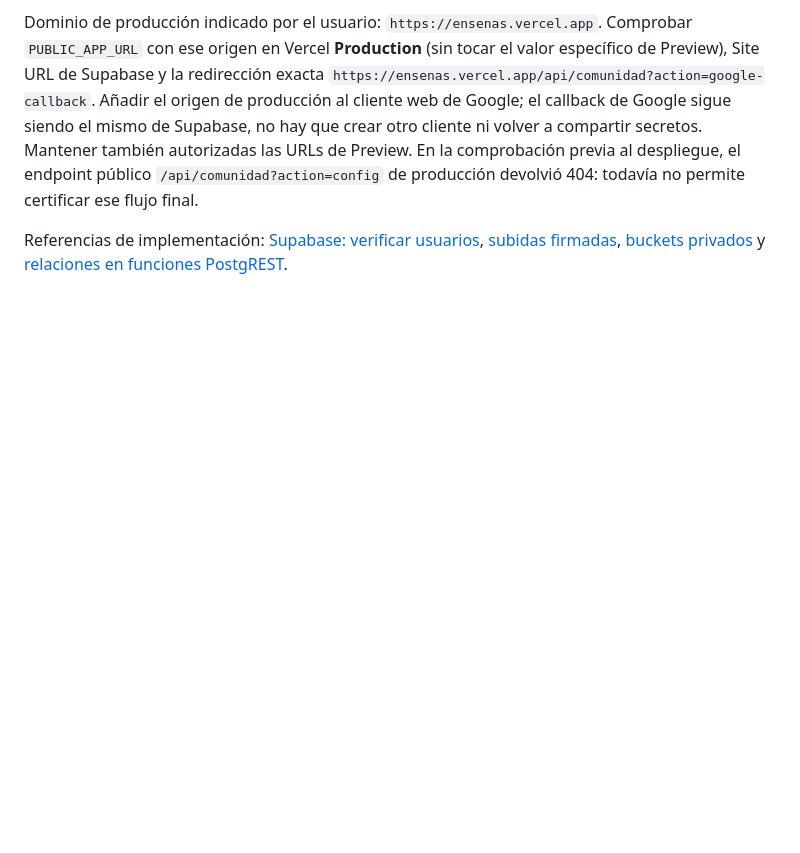
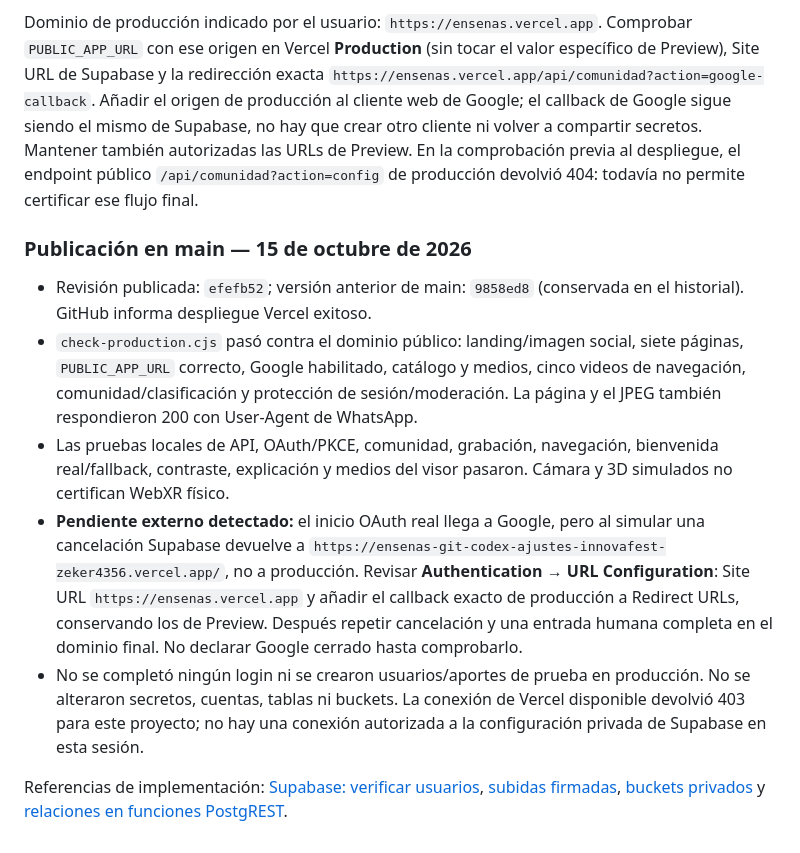
Before and after one commit to ZEKER4356/ensenas, a Markdown page: GUIA_COMUNIDAD_LSC.md, the part around the change. Rendered like a GitHub page; blank space fills up the shorter version.

Commit message:
docs: record production checks and pending auth redirect

```diff
--- a/GUIA_COMUNIDAD_LSC.md
+++ b/GUIA_COMUNIDAD_LSC.md
@@ -139,4 +139,12 @@ El usuario ejecutó la migración y comprobó en Preview el acceso con Google, l
 
 Dominio de producción indicado por el usuario: `https://ensenas.vercel.app`. Comprobar `PUBLIC_APP_URL` con ese origen en Vercel **Production** (sin tocar el valor específico de Preview), Site URL de Supabase y la redirección exacta `https://ensenas.vercel.app/api/comunidad?action=google-callback`. Añadir el origen de producción al cliente web de Google; el callback de Google sigue siendo el mismo de Supabase, no hay que crear otro cliente ni volver a compartir secretos. Mantener también autorizadas las URLs de Preview. En la comprobación previa al despliegue, el endpoint público `/api/comunidad?action=config` de producción devolvió 404: todavía no permite certificar ese flujo final.
 
+### Publicación en main — 15 de octubre de 2026
+
+- Revisión publicada: `efefb52`; versión anterior de main: `9858ed8` (conservada en el historial). GitHub informa despliegue Vercel exitoso.
+- `check-production.cjs` pasó contra el dominio público: landing/imagen social, siete páginas, `PUBLIC_APP_URL` correcto, Google habilitado, catálogo y medios, cinco videos de navegación, comunidad/clasificación y protección de sesión/moderación. La página y el JPEG también respondieron 200 con User-Agent de WhatsApp.
+- Las pruebas locales de API, OAuth/PKCE, comunidad, grabación, navegación, bienvenida real/fallback, contraste, explicación y medios del visor pasaron. Cámara y 3D simulados no certifican WebXR físico.
+- **Pendiente externo detectado:** el inicio OAuth real llega a Google, pero al simular una cancelación Supabase devuelve a `https://ensenas-git-codex-ajustes-innovafest-zeker4356.vercel.app/`, no a producción. Revisar **Authentication → URL Configuration**: Site URL `https://ensenas.vercel.app` y añadir el callback exacto de producción a Redirect URLs, conservando los de Preview. Después repetir cancelación y una entrada humana completa en el dominio final. No declarar Google cerrado hasta comprobarlo.
+- No se completó ningún login ni se crearon usuarios/aportes de prueba en producción. No se alteraron secretos, cuentas, tablas ni buckets. La conexión de Vercel disponible devolvió 403 para este proyecto; no hay una conexión autorizada a la configuración privada de Supabase en esta sesión.
+
 Referencias de implementación: [Supabase: verificar usuarios](https://supabase.com/docs/reference/javascript/auth-getuser), [subidas firmadas](https://supabase.com/docs/reference/javascript/file-buckets-createsigneduploadurl), [buckets privados](https://supabase.com/docs/guides/storage/buckets/fundamentals) y [relaciones en funciones PostgREST](https://docs.postgrest.org/en/v13/references/api/resource_embedding.html).
```
